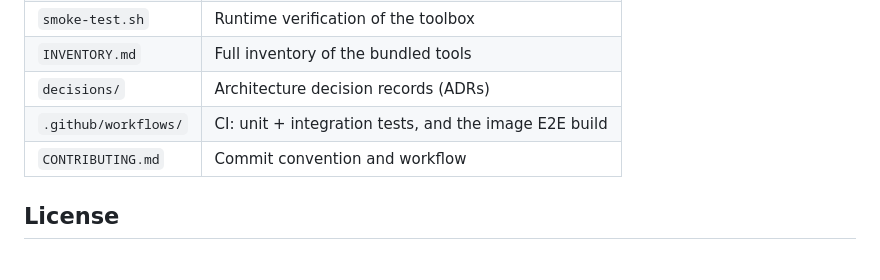
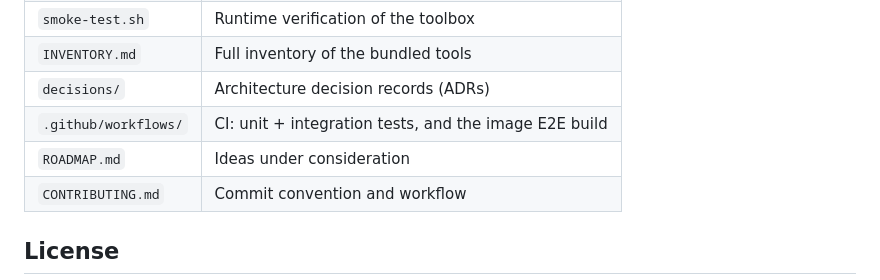
Before and after one commit to nucliweb/image-tools, a Markdown page: README.md, the part around the change. Drawn GitHub-style.

```diff
--- a/README.md
+++ b/README.md
@@ -121,6 +121,7 @@ cd compare && node --test test/integration.test.js
 | `INVENTORY.md` | Full inventory of the bundled tools |
 | `decisions/` | Architecture decision records (ADRs) |
 | `.github/workflows/` | CI: unit + integration tests, and the image E2E build |
+| `ROADMAP.md` | Ideas under consideration |
 | `CONTRIBUTING.md` | Commit convention and workflow |
 
 ## License
```
Also changed, not shown: ROADMAP.md (added, +27 -0 lines).
